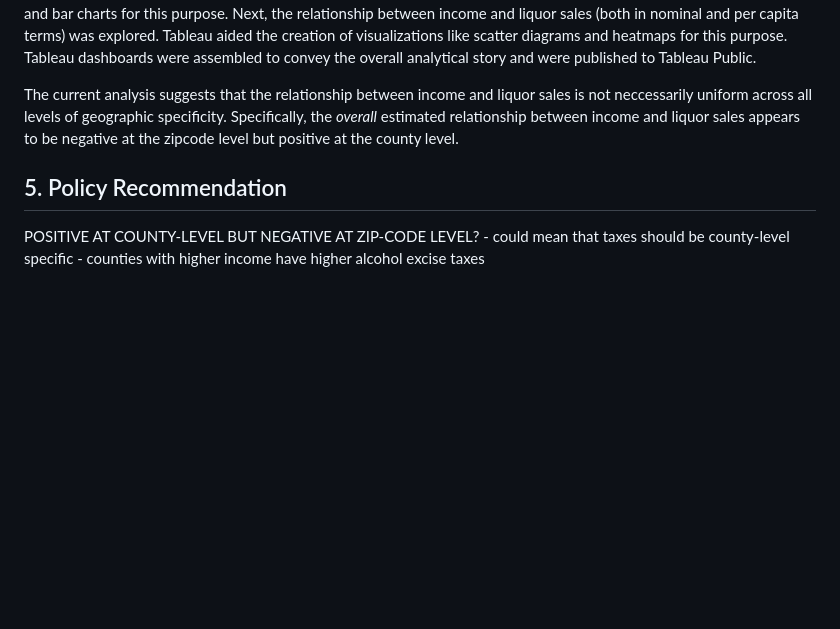
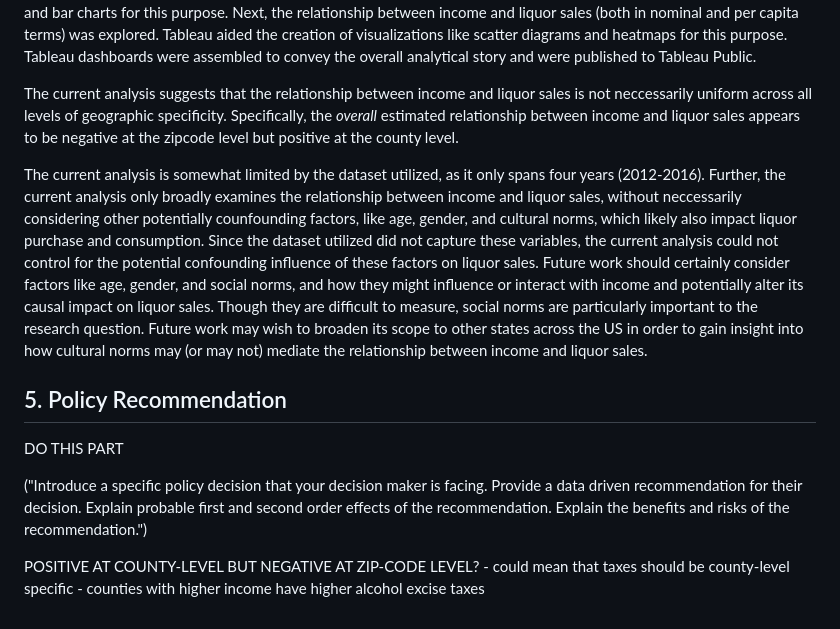
Before and after one commit to mikaelarl/SoftwareToolsProjectTeam3, a Markdown page: README.md, the part around the change. Rendered like a GitHub page; blank space fills up the shorter version.

```diff
--- a/README.md
+++ b/README.md
@@ -102,7 +102,13 @@ The Tableau-based portion of this analysis has explored income, liquor sales, an
 
 The current analysis suggests that the relationship between income and liquor sales is not neccessarily uniform across all levels of geographic specificity. Specifically, the *overall* estimated relationship between income and liquor sales appears to be negative at the zipcode level but positive at the county level.
 
+The current analysis is somewhat limited by the dataset utilized, as it only spans four years (2012-2016). Further, the current analysis only broadly examines the relationship between income and liquor sales, without neccessarily considering other potentially counfounding factors, like age, gender, and cultural norms, which likely also impact liquor purchase and consumption. Since the dataset utilized did not capture these variables, the current analysis could not control for the potential confounding influence of these factors on liquor sales. Future work should certainly consider factors like age, gender, and social norms, and how they might influence or interact with income and potentially alter its causal impact on liquor sales. Though they are difficult to measure, social norms are particularly important to the research question. Future work may wish to broaden its scope to other states across the US in order to gain insight into how cultural norms may (or may not) mediate the relationship between income and liquor sales.
+
 
 ## 5. Policy Recommendation
 
+DO THIS PART
+
+("Introduce a specific policy decision that your decision maker is facing. Provide a data driven recommendation for their decision. Explain probable first and second order effects of the recommendation. Explain the benefits and risks of the recommendation.")
+
 POSITIVE AT COUNTY-LEVEL BUT NEGATIVE AT ZIP-CODE LEVEL?  - could mean that taxes should be county-level specific - counties with higher income have higher alcohol excise taxes
```
